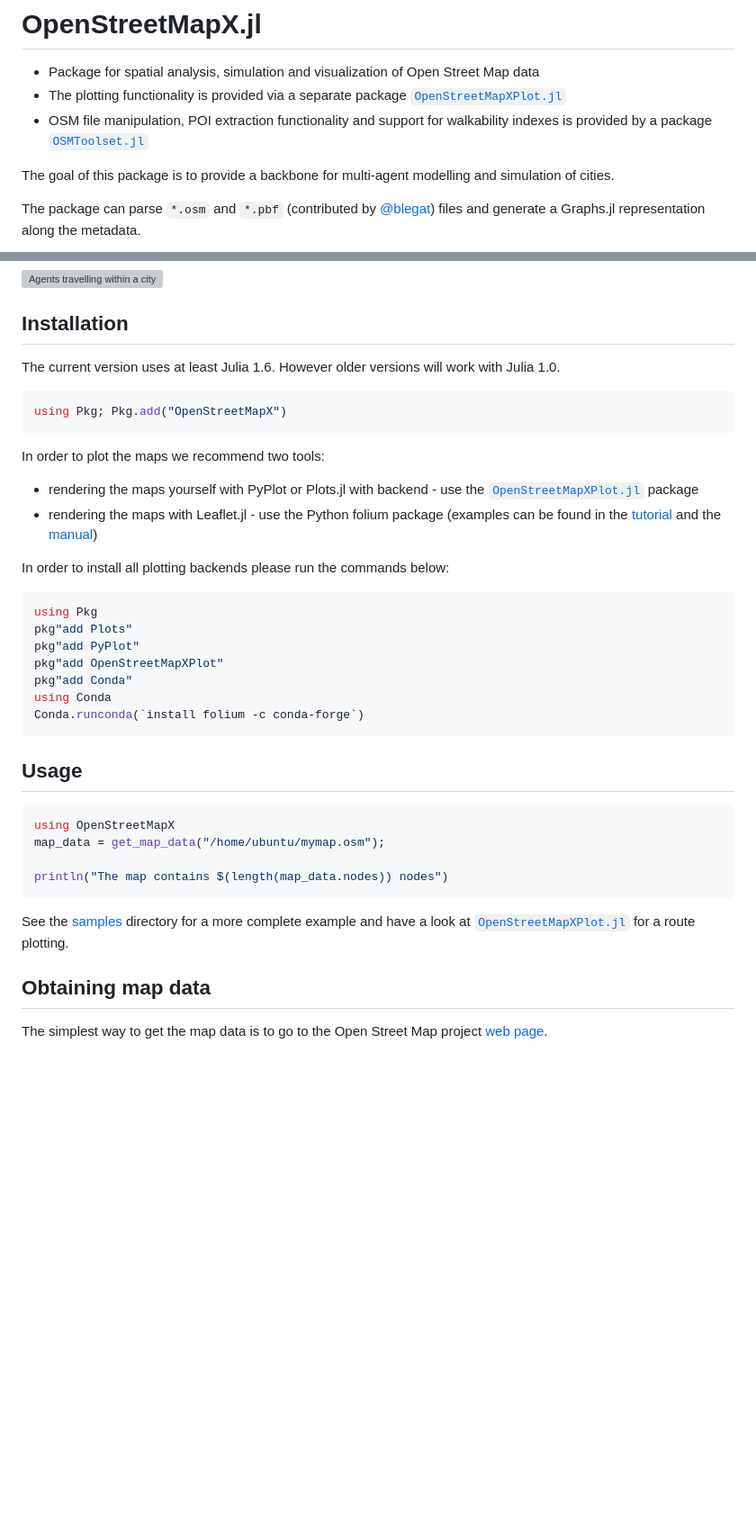
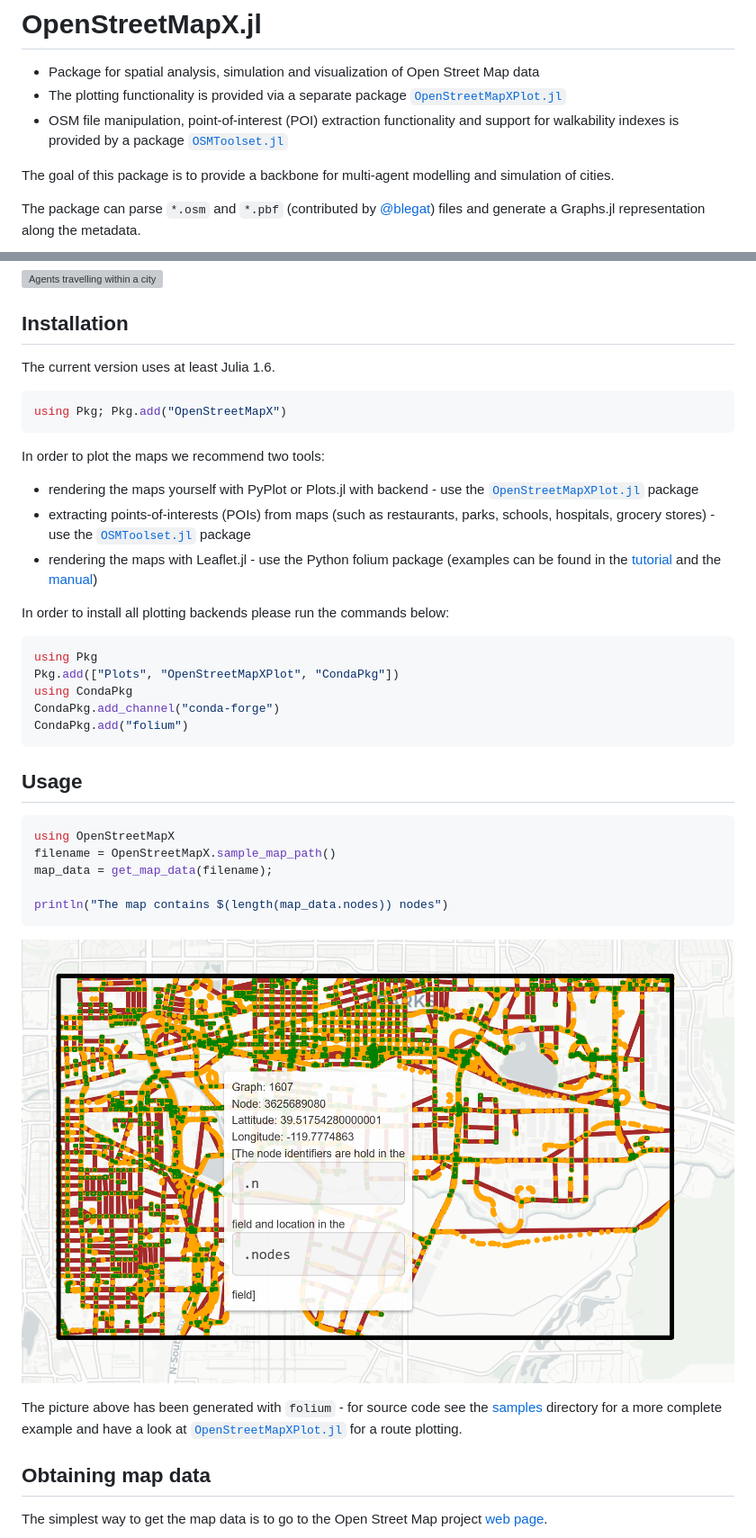
Before and after one commit to pszufe/OpenStreetMapX.jl, a Markdown page: README.md, 2 parts joined by grey strips. Shown: that part at 90% size. Drawn GitHub-style; pictures changed too: plot_sample_with_folium.png (added); blank space fills up the shorter version; grey boxes are pictures that could not be loaded.

Commit message:
upds

````diff
--- a/README.md
+++ b/README.md
@@ -2,7 +2,7 @@
 
 * Package for spatial analysis, simulation and visualization of Open Street Map data
 * The plotting functionality is provided via a separate package [`OpenStreetMapXPlot.jl`](https://github.com/pszufe/OpenStreetMapXPlot.jl)
-* OSM file manipulation, POI extraction functionality and support for walkability indexes is provided by a package [`OSMToolset.jl`](https://github.com/pszufe/OSMToolset.jl)
+* OSM file manipulation, point-of-interest (POI) extraction functionality and support for walkability indexes is provided by a package [`OSMToolset.jl`](https://github.com/pszufe/OSMToolset.jl)
 
 The goal of this package is to provide a backbone for multi-agent modelling and simulation of cities.
 
@@ -36,7 +36,7 @@ The package can parse `*.osm` and `*.pbf`  (contributed by [@blegat](https://git
 
 ## Installation
 
-The current version uses at least Julia 1.6. However older versions will work with Julia 1.0.
+The current version uses at least Julia 1.6.
 
 ```julia
 using Pkg; Pkg.add("OpenStreetMapX")
@@ -45,17 +45,16 @@ using Pkg; Pkg.add("OpenStreetMapX")
 In order to plot the maps we recommend two tools:
 
   - rendering the maps yourself with PyPlot or Plots.jl with backend - use the [`OpenStreetMapXPlot.jl`](https://github.com/pszufe/OpenStreetMapXPlot.jl) package
+  - extracting points-of-interests (POIs) from maps (such as restaurants, parks, schools, hospitals, grocery stores) - use the [`OSMToolset.jl`](https://github.com/pszufe/OSMToolset.jl) package
   - rendering the maps with Leaflet.jl - use the Python folium package (examples can be found in the [tutorial](https://pszufe.github.io/OpenStreetMapX_Tutorial/) and the [manual](https://pszufe.github.io/OpenStreetMapX.jl/stable))
 
 In order to install all plotting backends please run the commands below:
 ```julia
 using Pkg
-pkg"add Plots"
-pkg"add PyPlot"
-pkg"add OpenStreetMapXPlot"
-pkg"add Conda"
-using Conda
-Conda.runconda(`install folium -c conda-forge`)
+Pkg.add(["Plots", "OpenStreetMapXPlot", "CondaPkg"])
+using CondaPkg
+CondaPkg.add_channel("conda-forge")
+CondaPkg.add("folium")
 ```
 
 
@@ -63,12 +62,17 @@ Conda.runconda(`install folium -c conda-forge`)
 
 ```julia
 using OpenStreetMapX
-map_data = get_map_data("/home/ubuntu/mymap.osm");
+filename = OpenStreetMapX.sample_map_path()
+map_data = get_map_data(filename);
 
 println("The map contains $(length(map_data.nodes)) nodes")
 ```
 
-See the [samples](https://github.com/pszufe/OpenStreetMapX.jl/tree/master/samples) directory for a more complete example and have a look at [`OpenStreetMapXPlot.jl`](https://github.com/pszufe/OpenStreetMapXPlot.jl) for a route plotting.
+
+![Sample plot](plot_sample_with_folium.png)
+
+The picture above has been generated with `folium` - for source code see the [samples](https://github.com/pszufe/OpenStreetMapX.jl/tree/master/samples) directory for a more complete example and have a look at [`OpenStreetMapXPlot.jl`](https://github.com/pszufe/OpenStreetMapXPlot.jl) for a route plotting.
+
 
 ## Obtaining map data
 
````
Also changed, not shown: 1 other file.
